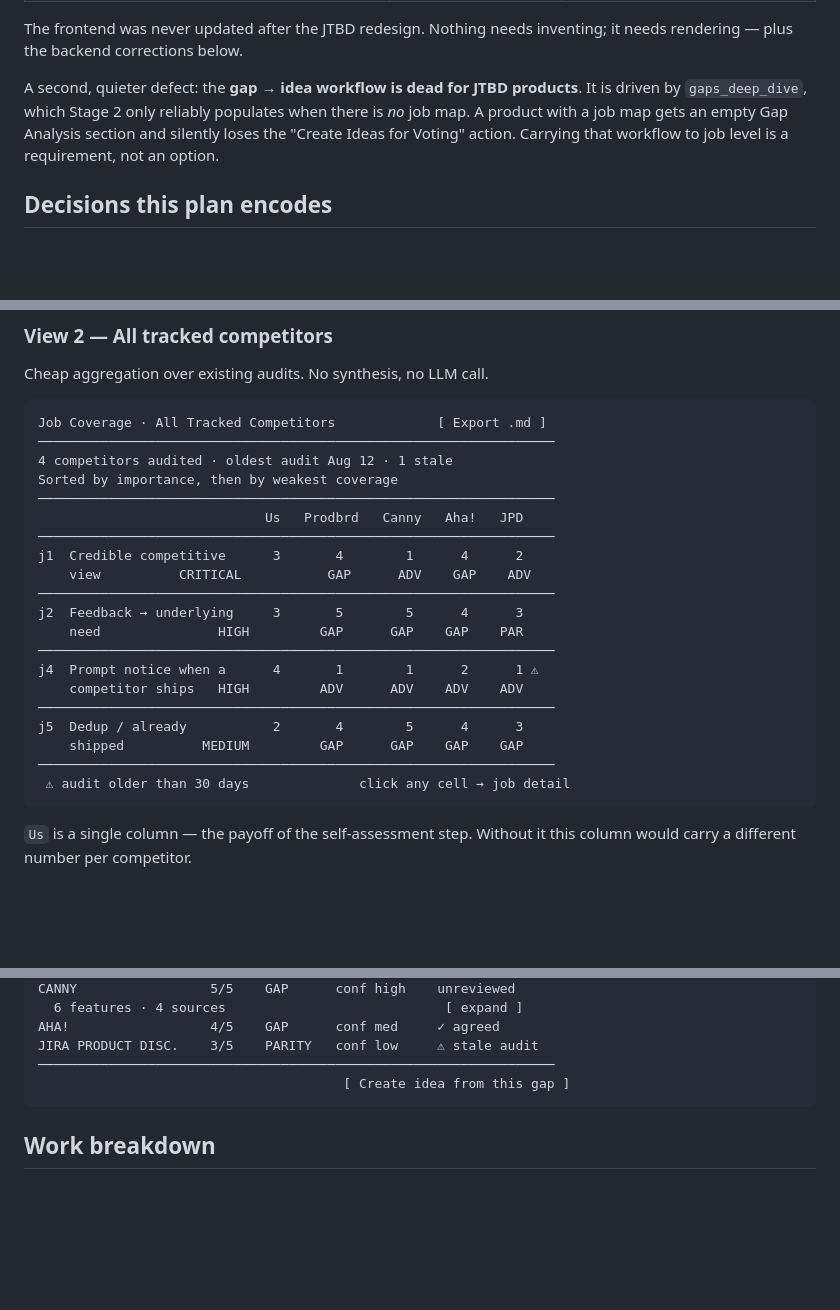
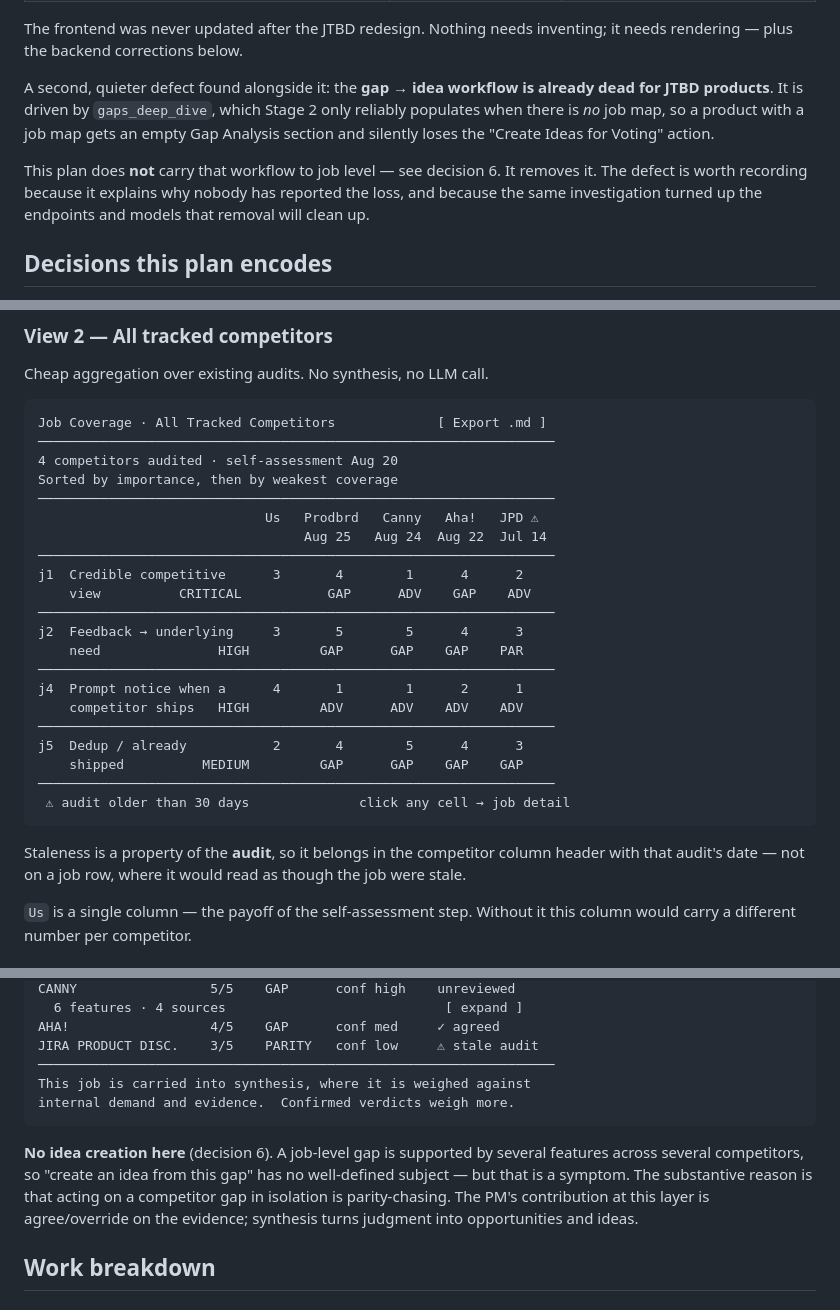
Before and after one commit to aglambert1/feature-voting-system, a Markdown page: docs/design/competitor-report-jtbd-redesign.md, 3 parts joined by grey strips. GitHub-like rendering; blank space fills up the shorter version.

````diff
--- a/docs/design/competitor-report-jtbd-redesign.md
+++ b/docs/design/competitor-report-jtbd-redesign.md
@@ -23,10 +23,14 @@ The JTBD layer is **fully built server-side and entirely unrendered**:
 The frontend was never updated after the JTBD redesign. Nothing needs inventing; it needs
 rendering — plus the backend corrections below.
 
-A second, quieter defect: the **gap → idea workflow is dead for JTBD products**. It is driven
-by `gaps_deep_dive`, which Stage 2 only reliably populates when there is *no* job map. A
-product with a job map gets an empty Gap Analysis section and silently loses the "Create Ideas
-for Voting" action. Carrying that workflow to job level is a requirement, not an option.
+A second, quieter defect found alongside it: the **gap → idea workflow is already dead for JTBD
+products**. It is driven by `gaps_deep_dive`, which Stage 2 only reliably populates when there
+is *no* job map, so a product with a job map gets an empty Gap Analysis section and silently
+loses the "Create Ideas for Voting" action.
+
+This plan does **not** carry that workflow to job level — see decision 6. It removes it. The
+defect is worth recording because it explains why nobody has reported the loss, and because the
+same investigation turned up the endpoints and models that removal will clean up.
 
 ## Decisions this plan encodes
 
@@ -135,10 +145,11 @@ Cheap aggregation over existing audits. No synthesis, no LLM call.
 ```
 Job Coverage · All Tracked Competitors             [ Export .md ]
 ──────────────────────────────────────────────────────────────────
-4 competitors audited · oldest audit Aug 12 · 1 stale
+4 competitors audited · self-assessment Aug 20
 Sorted by importance, then by weakest coverage
 ──────────────────────────────────────────────────────────────────
-                             Us   Prodbrd   Canny   Aha!   JPD
+                             Us   Prodbrd   Canny   Aha!   JPD ⚠
+                                  Aug 25   Aug 24  Aug 22  Jul 14
 ──────────────────────────────────────────────────────────────────
 j1  Credible competitive      3       4        1      4      2
     view          CRITICAL           GAP      ADV    GAP    ADV
@@ -146,7 +157,7 @@ j1  Credible competitive      3       4        1      4      2
 j2  Feedback → underlying     3       5        5      4      3
     need               HIGH         GAP      GAP    GAP    PAR
 ──────────────────────────────────────────────────────────────────
-j4  Prompt notice when a      4       1        1      2      1 ⚠
+j4  Prompt notice when a      4       1        1      2      1
     competitor ships   HIGH         ADV      ADV    ADV    ADV
 ──────────────────────────────────────────────────────────────────
 j5  Dedup / already           2       4        5      4      3
@@ -154,6 +165,9 @@ j5  Dedup / already           2       4        5      4      3
 ──────────────────────────────────────────────────────────────────
  ⚠ audit older than 30 days              click any cell → job detail
 ```
+
+Staleness is a property of the **audit**, so it belongs in the competitor column header with
+that audit's date — not on a job row, where it would read as though the job were stale.
 
 `Us` is a single column — the payoff of the self-assessment step. Without it this column would
 carry a different number per competitor.
@@ -182,8 +196,15 @@ CANNY                 5/5    GAP      conf high    unreviewed
 AHA!                  4/5    GAP      conf med     ✓ agreed
 JIRA PRODUCT DISC.    3/5    PARITY   conf low     ⚠ stale audit
 ──────────────────────────────────────────────────────────────────
-                                       [ Create idea from this gap ]
+This job is carried into synthesis, where it is weighed against
+internal demand and evidence.  Confirmed verdicts weigh more.
 ```
+
+**No idea creation here** (decision 6). A job-level gap is supported by several features across
+several competitors, so "create an idea from this gap" has no well-defined subject — but that
+is a symptom. The substantive reason is that acting on a competitor gap in isolation is
+parity-chasing. The PM's contribution at this layer is agree/override on the evidence; synthesis
+turns judgment into opportunities and ideas.
 
 ## Work breakdown
 
````
Also changed, not shown: other parts of docs/design/competitor-report-jtbd-redesign.md (+46 -14 lines).
